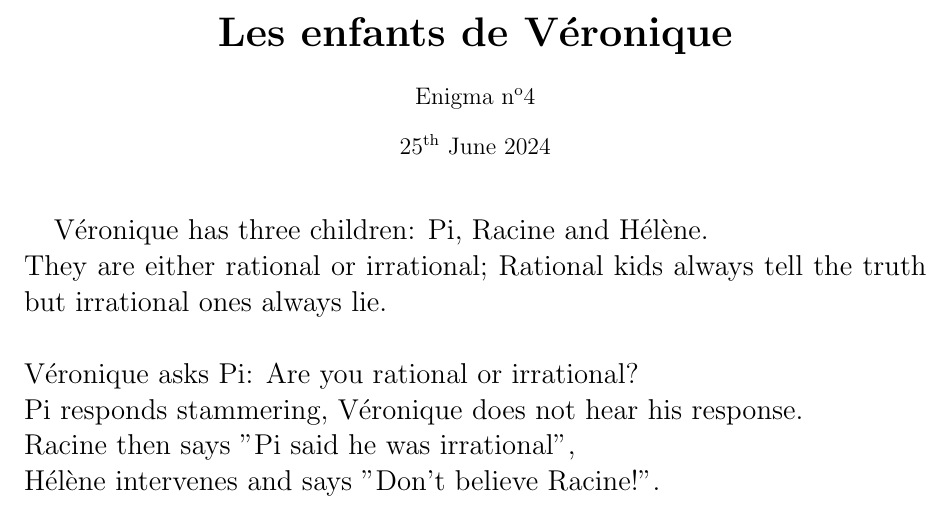
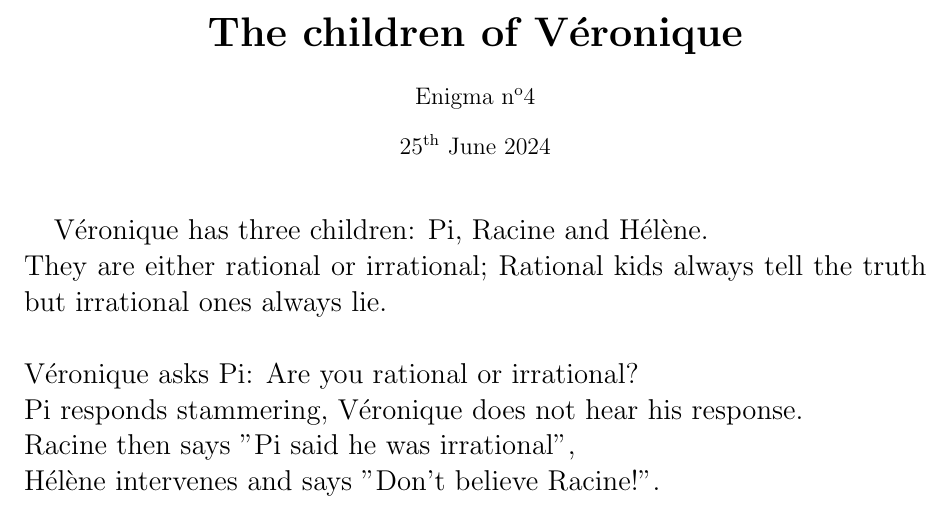
Before and after one commit to MICS-Lab/Enigmas-Summer2024, a LaTeX document (enigmas/04enigma.tex): part of the page, cut at the place of the change. Compiled offline with pdfLaTeX.

Commit message:
renamed enigma 4

```diff
--- a/enigmas/04enigma.tex
+++ b/enigmas/04enigma.tex
@@ -10,7 +10,7 @@
 %for color
 \usepackage{xcolor}
 %for title
-\title{\textbf{\huge{Les enfants de Véronique}}}
+\title{\textbf{\huge{The children of Véronique}}}
 \author{Enigma n\textsuperscript{o}4}
 \date{25\textsuperscript{th} June 2024}
 
```
